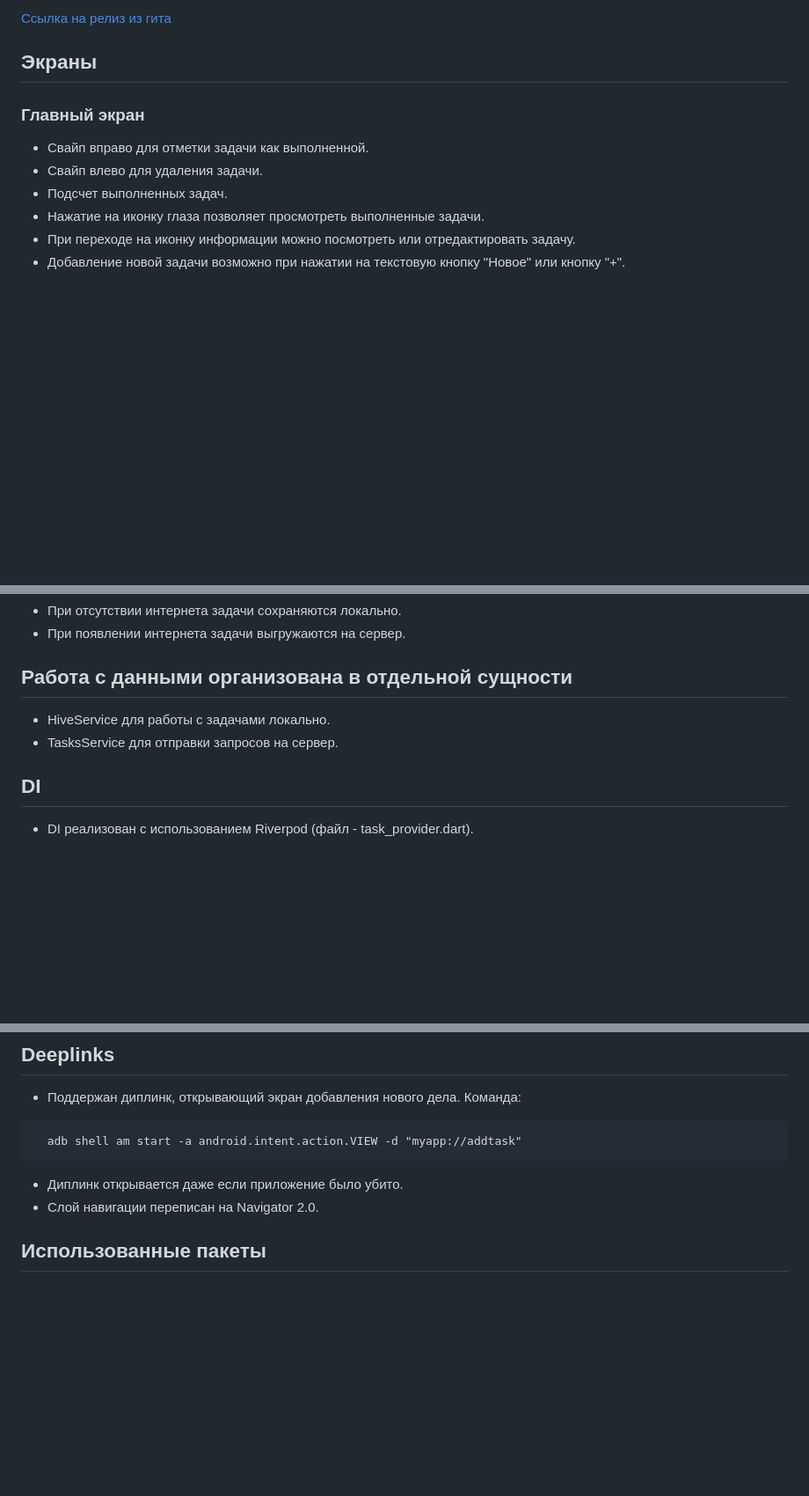
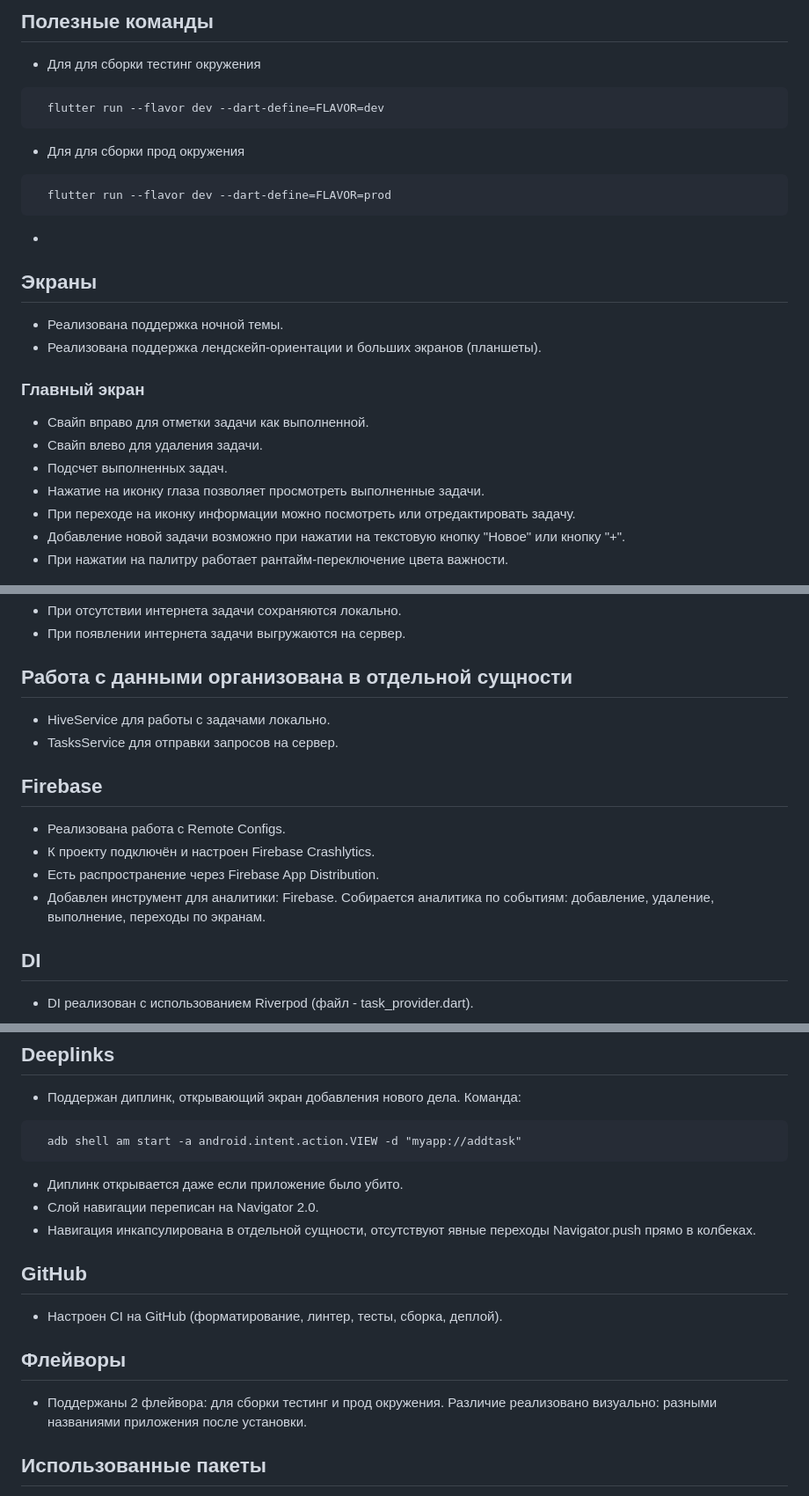
Before and after one commit to aanazhi/todo_list_yandex, a Markdown page: README.md, 3 parts joined by grey strips. Shown at 88% size. Rendered like a GitHub page; blank space fills up the shorter version.

````diff
--- a/README.md
+++ b/README.md
@@ -15,7 +17,19 @@
 
-[Ссылка на релиз из гита](https://github.com/aanazhi/todo_list_yandex/releases/tag/v1.0.0)
+## Полезные команды
+- Для для сборки тестинг окружения
+```
+  flutter run --flavor dev --dart-define=FLAVOR=dev
+```
 
+- Для для сборки прод окружения
+```
+  flutter run --flavor dev --dart-define=FLAVOR=prod
+```
+
+-
 ## Экраны
+- Реализована поддержка ночной темы.
+- Реализована поддержка лендскейп-ориентации и больших экранов (планшеты).
 
 ### Главный экран
 - Свайп вправо для отметки задачи как выполненной.
@@ -24,6 +38,7 @@
 - Нажатие на иконку глаза позволяет просмотреть выполненные задачи.
 - При переходе на иконку информации можно посмотреть или отредактировать задачу.
 - Добавление новой задачи возможно при нажатии на текстовую кнопку "Новое" или кнопку "+".
+- При нажатии на палитру работает рантайм-переключение цвета важности.
 
 ![Главный экран без просмотра выполненных задач](images/image_5.png)
 ![Главный экран с просмотром выполненных задач](images/image_6.png)
@@ -46,6 +61,12 @@
 - HiveService для работы с задачами локально.
 - TasksService для отправки запросов на сервер.
 
+## Firebase
+- Реализована работа с Remote Configs.
+- К проекту подключён и настроен Firebase Crashlytics.
+- Есть распространение через Firebase App Distribution.
+- Добавлен инструмент для аналитики: Firebase. Собирается аналитика по событиям: добавление, удаление, выполнение, переходы по экранам.
+
 ## DI
 - DI реализован с использованием Riverpod (файл - task_provider.dart).
 
@@ -62,6 +83,14 @@
 ```
 - Диплинк открывается даже если приложение было убито.
 - Слой навигации переписан на Navigator 2.0.
+- Навигация инкапсулирована в отдельной сущности, отсутствуют явные переходы Navigator.push прямо в колбеках.
+
+## GitHub
+- Настроен CI на GitHub (форматирование, линтер, тесты, сборка, деплой).
+
+## Флейворы
+- Поддержаны 2 флейвора: для сборки тестинг и прод окружения. Различие реализовано визуально: разными названиями приложения после установки.
+
 
 ## Использованные пакеты
 - flutter_riverpod для управления состоянием.
````
Also changed, not shown: other parts of README.md (+4 -2 lines).
